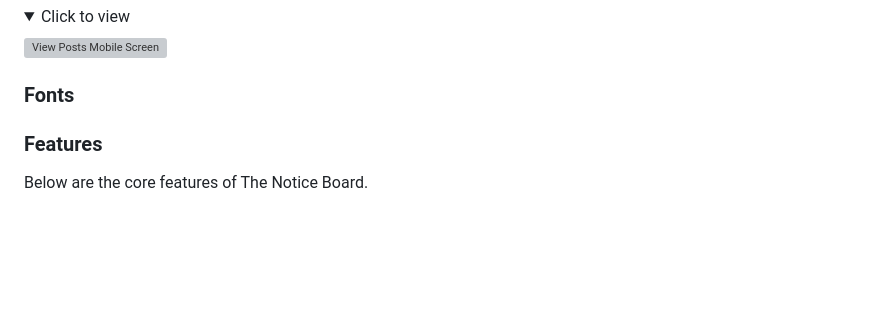
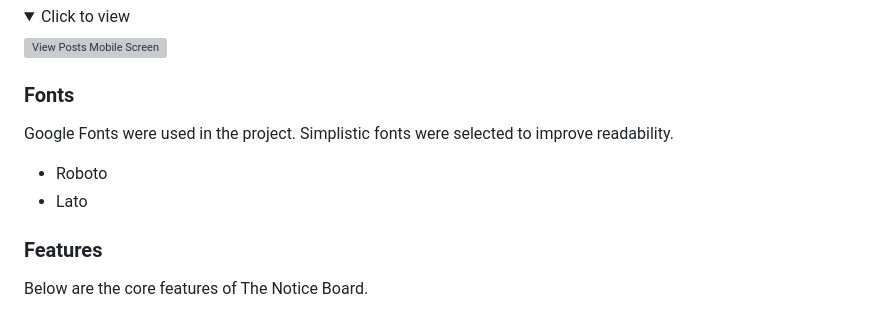
Before and after one commit to DanFNKD/the-notice-board, a Markdown page: README.md, the part around the change. Rendered like a GitHub page; folded sections open; blank space fills up the shorter version; grey boxes are pictures that could not be loaded.

Commit message:
docs(README): add font descriptions

```diff
--- a/README.md
+++ b/README.md
@@ -176,6 +176,11 @@ Mobile
 
 ### Fonts
 
+Google Fonts were used in the project. Simplistic fonts were selected to improve readability.
+
+- Roboto
+- Lato
+
 ### Features
 
 Below are the core features of The Notice Board.
```
